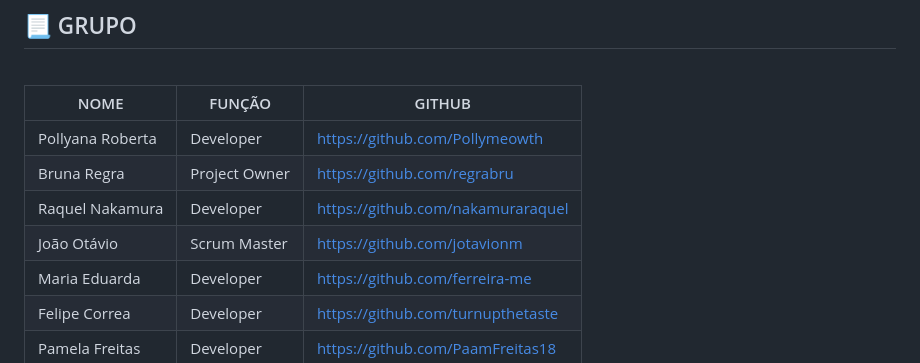
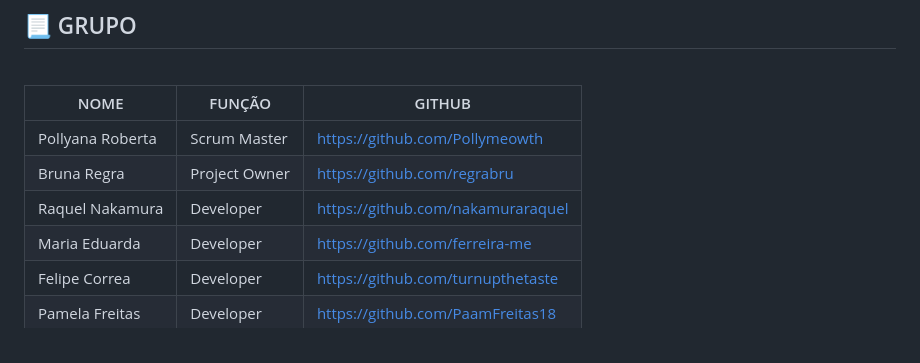
Before and after one commit to gmlebc/DSM-1, a Markdown page: README.md, the part around the change. Rendered like a GitHub page.

Commit message:
Update README.md
João (ex-Scrum Master) excluído da tabela grupo

```diff
--- a/README.md
+++ b/README.md
@@ -69,12 +69,11 @@
 ## :page_with_curl: GRUPO
 <br>
 
-| NOME                | FUNÇÃO        | GITHUB                               |
+| NOME               | FUNÇÃO        | GITHUB                               |
 |--------------------|---------------|--------------------------------------|
-| Pollyana Roberta   | Developer     | https://github.com/Pollymeowth |
+| Pollyana Roberta   | Scrum Master  | https://github.com/Pollymeowth |
 | Bruna Regra        | Project Owner | https://github.com/regrabru      |
 | Raquel Nakamura    | Developer     | https://github.com/nakamuraraquel |
-| João Otávio        | Scrum Master  | https://github.com/jotavionm |
 | Maria Eduarda      | Developer     | https://github.com/ferreira-me |
 | Felipe Correa      | Developer     | https://github.com/turnupthetaste |
 | Pamela Freitas     | Developer     | https://github.com/PaamFreitas18 |
```
